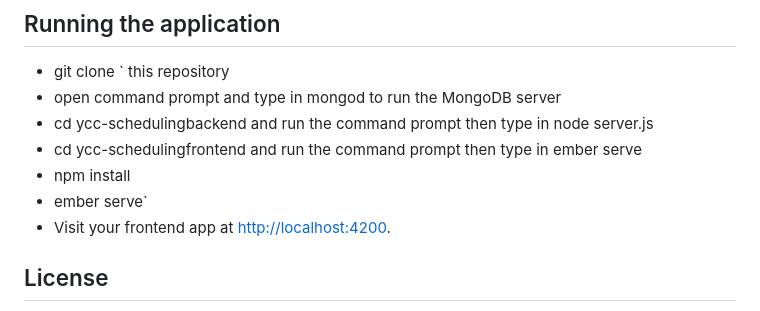
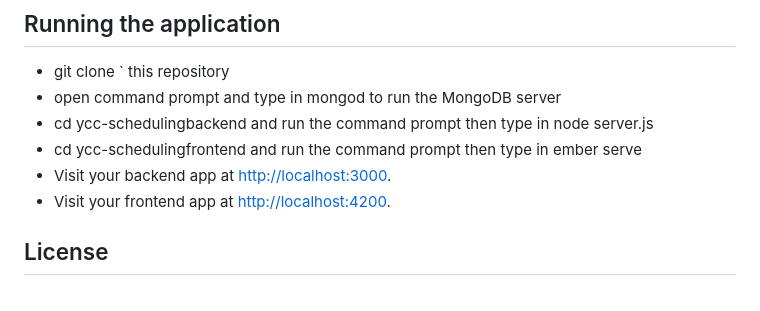
Before and after one commit to KhedirQ/YCC-Appointment-Booking, a Markdown page: README.md, the part around the change. GitHub-like rendering.

```diff
--- a/README.md
+++ b/README.md
@@ -17,8 +17,7 @@ You will need the following things properly installed on your computer.
 * open command prompt and type in mongod to run the MongoDB server
 * cd ycc-schedulingbackend and run the command prompt then type in node server.js
 * cd ycc-schedulingfrontend and run the command prompt then type in ember serve
-* npm install
-* ember serve`
+* Visit your backend app at [http://localhost:3000](http://localhost:3000).
 * Visit your frontend app at [http://localhost:4200](http://localhost:4200).
 
 
```
